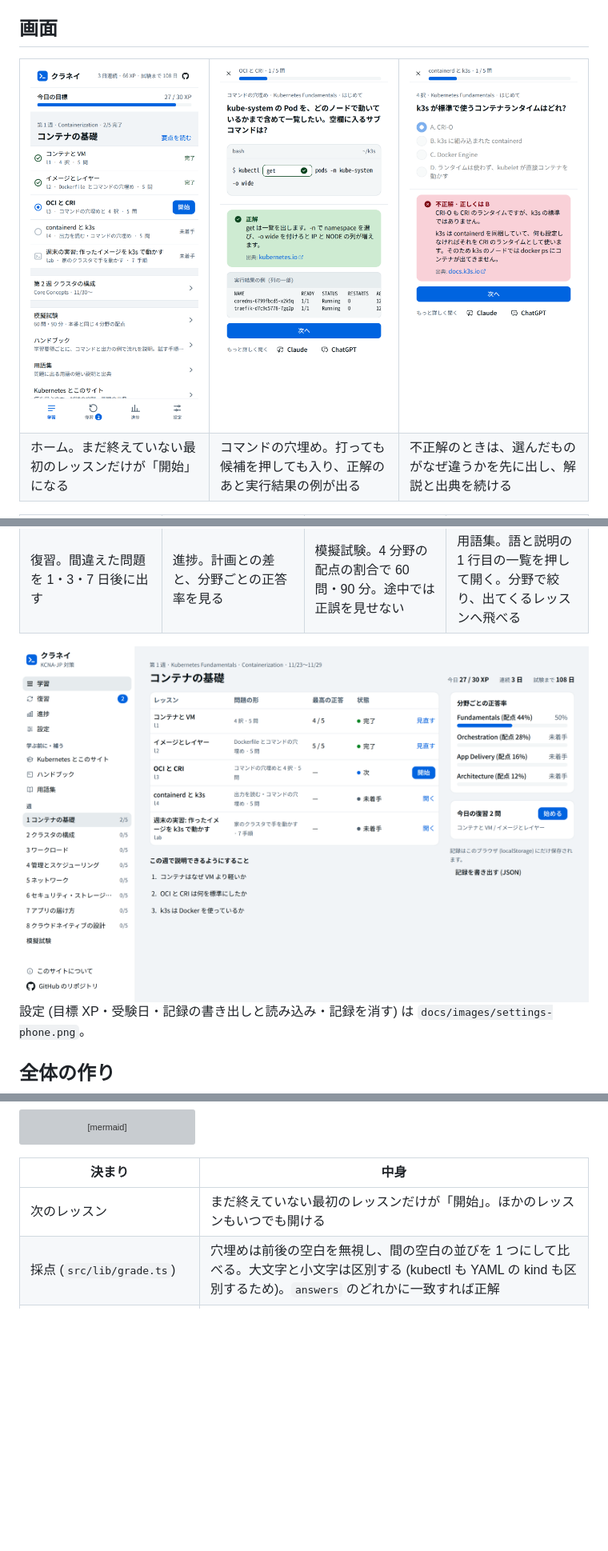
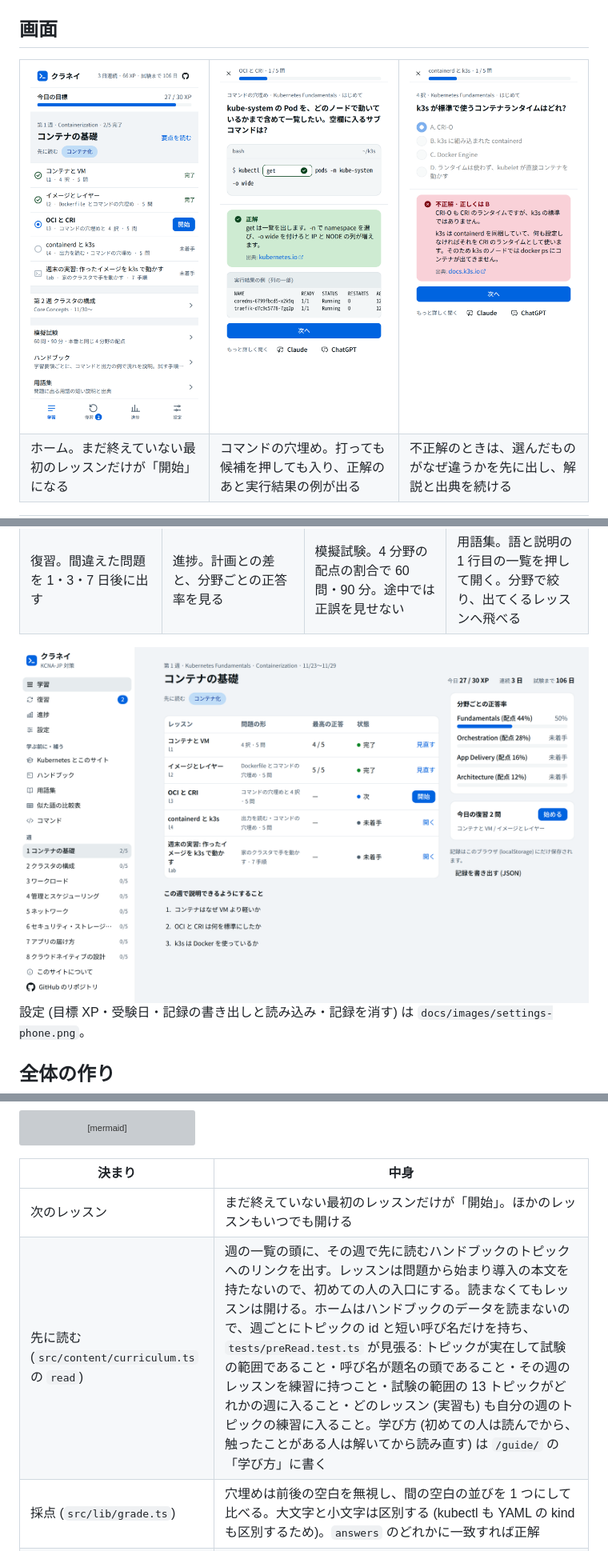
Before and after one commit to maco165/kcna-dojo, a Markdown page: README.md, 3 parts joined by grey strips. Shown at 80% size. Drawn GitHub-style; pictures changed too: docs/images/home-pc.png, docs/images/home-phone.png; blank space fills up the shorter version; grey boxes are pictures that could not be loaded.

```diff
--- a/README.md
+++ b/README.md
@@ -102,6 +102,7 @@ flowchart TD
 | 決まり | 中身 |
 |---|---|
 | 次のレッスン | まだ終えていない最初のレッスンだけが「開始」。ほかのレッスンもいつでも開ける |
+| 先に読む (`src/content/curriculum.ts` の `read`) | 週の一覧の頭に、その週で先に読むハンドブックのトピックへのリンクを出す。レッスンは問題から始まり導入の本文を持たないので、初めての人の入口にする。読まなくてもレッスンは開ける。ホームはハンドブックのデータを読まないので、週ごとにトピックの id と短い呼び名だけを持ち、`tests/preRead.test.ts` が見張る: トピックが実在して試験の範囲であること・呼び名が題名の頭であること・その週のレッスンを練習に持つこと・試験の範囲の 13 トピックがどれかの週に入ること・どのレッスン (実習も) も自分の週のトピックの練習に入ること。学び方 (初めての人は読んでから、触ったことがある人は解いてから読み直す) は `/guide/` の「学び方」に書く |
 | 採点 (`src/lib/grade.ts`) | 穴埋めは前後の空白を無視し、間の空白の並びを 1 つにして比べる。大文字と小文字は区別する (kubectl も YAML の kind も区別するため)。`answers` のどれかに一致すれば正解 |
 | 選択肢の並び (`src/lib/shuffle.ts`) | 4 択と穴埋めの候補は、レッスンを開くたび・もう一度解くたびに混ぜる。A〜D は画面の並びで振り、採点と記録は選択肢の id で行う。位置に意味がある問題は `fixedOrder: true` で固定する |
 | XP | 1 問正解で 3 XP、実習の完了で 10 XP。レッスンを最後まで解いたときに入る |
```
Also changed, not shown: 10 other files.
